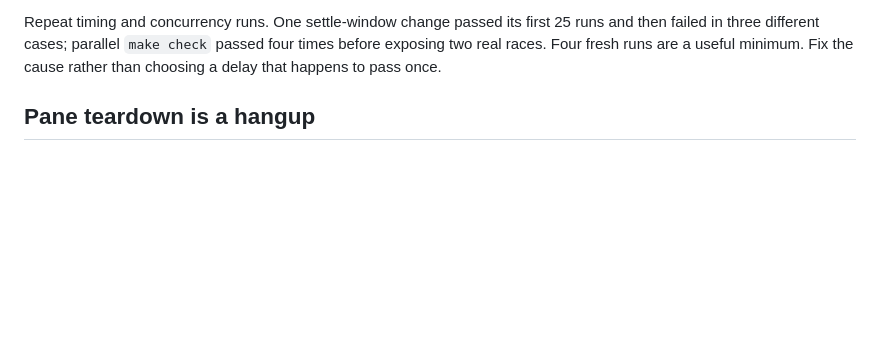
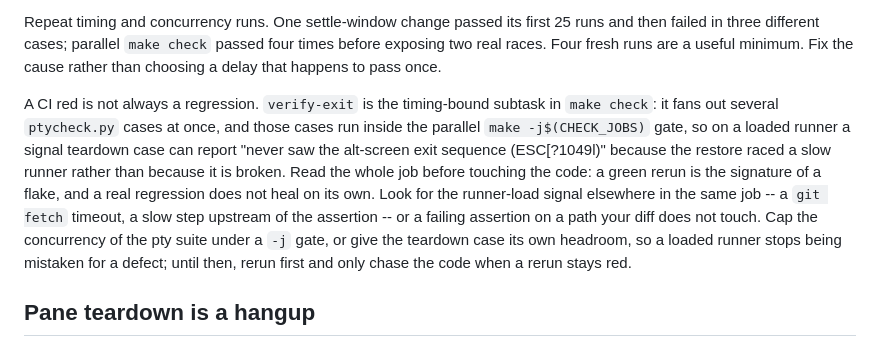
Before and after one commit to lmorchard/wideboi, a Markdown page: docs/LESSONS.md, the part around the change. Rendered like a GitHub page; blank space fills up the shorter version.

Commit message:
docs(lessons): a CI red is not always a regression
verify-exit is the timing-bound subtask in make check: it fans out several
ptycheck.py cases at once, inside the parallel make -j gate, so on a loaded
runner a signal teardown case can report a missed alt-screen exit because the
restore raced a slow runner rather than because it is broken. A #397 PR hit
this -- the failing assertion was on a path the diff did not touch, and the
job went green on rerun. Record the tell: read the whole job, look for the
runner-load signal, and rerun before chasing code.

```diff
--- a/docs/LESSONS.md
+++ b/docs/LESSONS.md
@@ -159,6 +159,20 @@ Repeat timing and concurrency runs. One settle-window change passed its first
 25 runs and then failed in three different cases; parallel `make check`
 passed four times before exposing two real races. Four fresh runs are a useful
 minimum. Fix the cause rather than choosing a delay that happens to pass once.
+
+A CI red is not always a regression. `verify-exit` is the timing-bound
+subtask in `make check`: it fans out several `ptycheck.py` cases at once, and
+those cases run inside the parallel `make -j$(CHECK_JOBS)` gate, so on a
+loaded runner a signal teardown case can report "never saw the alt-screen
+exit sequence (ESC[?1049l)" because the restore raced a slow runner rather than
+because it is broken. Read the whole job before touching the code: a green
+rerun is the signature of a flake, and a real regression does not heal on its
+own. Look for the runner-load signal elsewhere in the same job -- a `git fetch`
+timeout, a slow step upstream of the assertion -- or a failing assertion on a
+path your diff does not touch. Cap the concurrency of the pty suite under a
+`-j` gate, or give the teardown case its own headroom, so a loaded runner stops
+being mistaken for a defect; until then, rerun first and only chase the code
+when a rerun stays red.
 
 ## Pane teardown is a hangup
 
```
